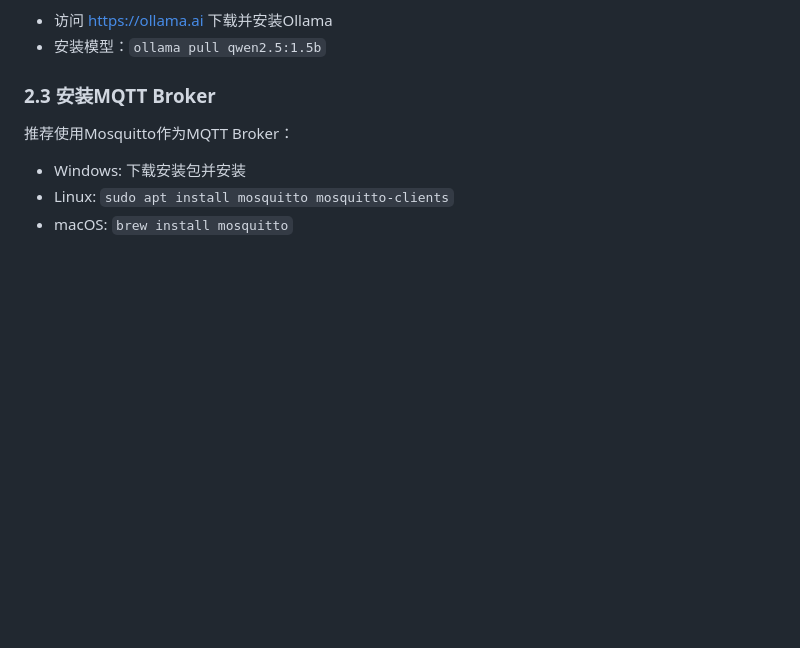
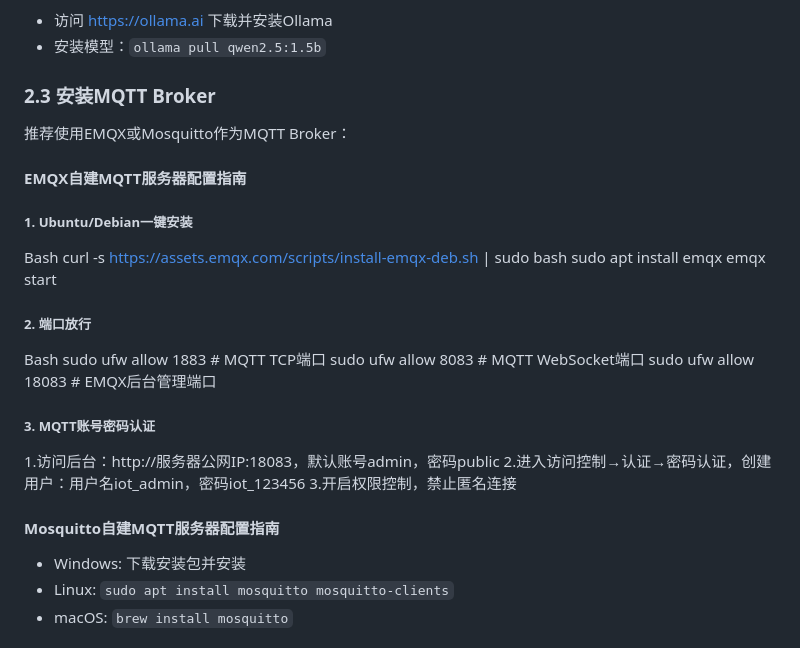
Before and after one commit to mahongmagu/AI-IOT-HomeAssist, a Markdown page: iot-web-ai/IoT智能控制系统安装部署文档.md, the part around the change. Drawn GitHub-style; blank space fills up the shorter version.

Commit message:
Revise MQTT Broker recommendations and add setup guides
Updated the MQTT Broker section to recommend EMQX alongside Mosquitto and added configuration guidelines for both.

Signed-off-by: mahongmagu <mahongmagu@sina.com>

```diff
--- a/iot-web-ai/IoT智能控制系统安装部署文档.md
+++ b/iot-web-ai/IoT智能控制系统安装部署文档.md
@@ -32,7 +32,25 @@ npm --version
 - 安装模型：`ollama pull qwen2.5:1.5b`
 
 ### 2.3 安装MQTT Broker
-推荐使用Mosquitto作为MQTT Broker：
+推荐使用EMQX或Mosquitto作为MQTT Broker：
+
+#### EMQX自建MQTT服务器配置指南
+##### 1. Ubuntu/Debian一键安装
+Bash
+curl -s https://assets.emqx.com/scripts/install-emqx-deb.sh | sudo bash
+sudo apt install emqx
+emqx start
+##### 2. 端口放行
+Bash
+sudo ufw allow 1883 # MQTT TCP端口
+sudo ufw allow 8083 # MQTT WebSocket端口
+sudo ufw allow 18083 # EMQX后台管理端口
+##### 3. MQTT账号密码认证
+1.访问后台：http://服务器公网IP:18083，默认账号admin，密码public
+2.进入访问控制→认证→密码认证，创建用户：用户名iot_admin，密码iot_123456
+3.开启权限控制，禁止匿名连接
+
+#### Mosquitto自建MQTT服务器配置指南
 - Windows: 下载安装包并安装
 - Linux: `sudo apt install mosquitto mosquitto-clients`
 - macOS: `brew install mosquitto`
```
